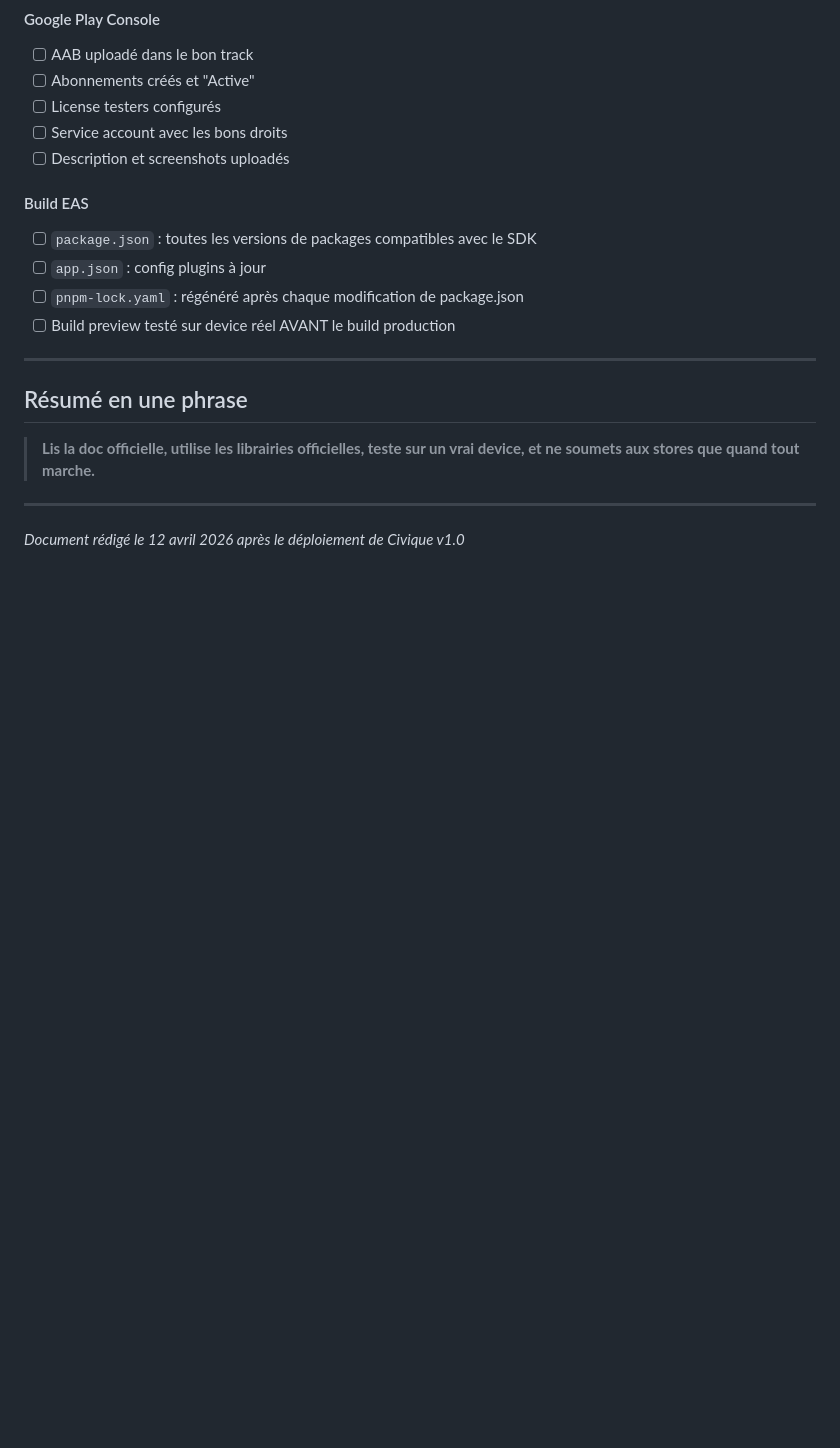
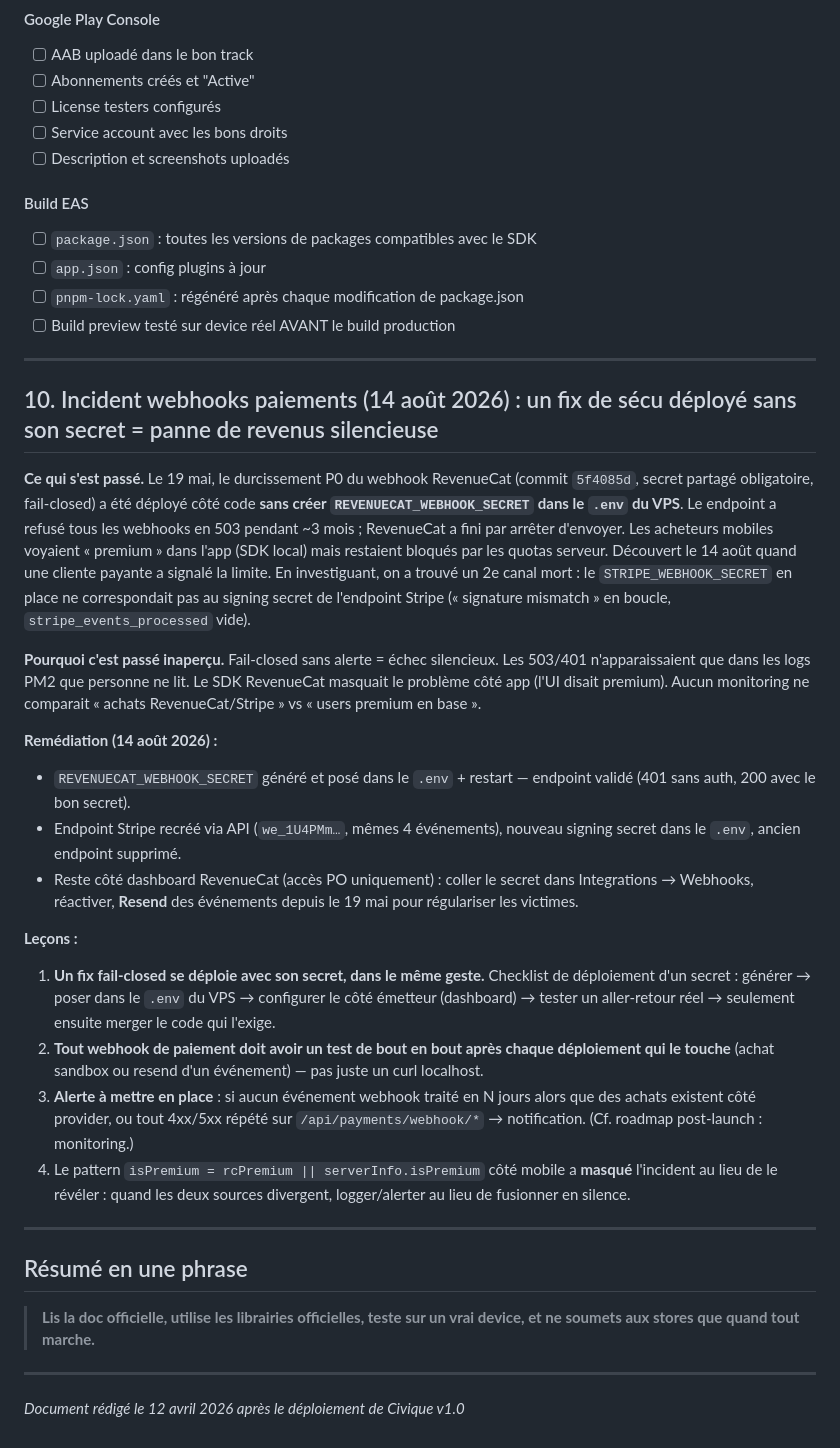
Before and after one commit to Nissoux/Civique, a Markdown page: LESSONS_LEARNED.md, the part around the change. Rendered like a GitHub page; blank space fills up the shorter version.

Commit message:
docs: post-mortem incident webhooks paiements (RC secret manquant + Stripe secret mismatch)
Co-Authored-By: Claude Fable 5 <noreply@anthropic.com>

```diff
--- a/LESSONS_LEARNED.md
+++ b/LESSONS_LEARNED.md
@@ -379,6 +379,52 @@ npx --yes pnpm@9 install --filter mobile
 
 ---
 
+## 10. Incident webhooks paiements (14 août 2026) : un fix de sécu déployé sans son secret = panne de revenus silencieuse
+
+**Ce qui s'est passé.** Le 19 mai, le durcissement P0 du webhook RevenueCat
+(commit `5f4085d`, secret partagé obligatoire, fail-closed) a été déployé
+côté code **sans créer `REVENUECAT_WEBHOOK_SECRET` dans le `.env` du VPS**.
+Le endpoint a refusé tous les webhooks en 503 pendant ~3 mois ; RevenueCat
+a fini par arrêter d'envoyer. Les acheteurs mobiles voyaient « premium »
+dans l'app (SDK local) mais restaient bloqués par les quotas serveur.
+Découvert le 14 août quand une cliente payante a signalé la limite.
+En investiguant, on a trouvé un 2e canal mort : le `STRIPE_WEBHOOK_SECRET`
+en place ne correspondait pas au signing secret de l'endpoint Stripe
+(« signature mismatch » en boucle, `stripe_events_processed` vide).
+
+**Pourquoi c'est passé inaperçu.** Fail-closed sans alerte = échec
+silencieux. Les 503/401 n'apparaissaient que dans les logs PM2 que
+personne ne lit. Le SDK RevenueCat masquait le problème côté app (l'UI
+disait premium). Aucun monitoring ne comparait « achats RevenueCat/Stripe »
+vs « users premium en base ».
+
+**Remédiation (14 août 2026) :**
+- `REVENUECAT_WEBHOOK_SECRET` généré et posé dans le `.env` + restart —
+  endpoint validé (401 sans auth, 200 avec le bon secret).
+- Endpoint Stripe recréé via API (`we_1U4PMm…`, mêmes 4 événements),
+  nouveau signing secret dans le `.env`, ancien endpoint supprimé.
+- Reste côté dashboard RevenueCat (accès PO uniquement) : coller le
+  secret dans Integrations → Webhooks, réactiver, **Resend** des
+  événements depuis le 19 mai pour régulariser les victimes.
+
+**Leçons :**
+1. **Un fix fail-closed se déploie avec son secret, dans le même geste.**
+   Checklist de déploiement d'un secret : générer → poser dans le `.env`
+   du VPS → configurer le côté émetteur (dashboard) → tester un aller-retour
+   réel → seulement ensuite merger le code qui l'exige.
+2. **Tout webhook de paiement doit avoir un test de bout en bout après
+   chaque déploiement qui le touche** (achat sandbox ou resend d'un
+   événement) — pas juste un curl localhost.
+3. **Alerte à mettre en place** : si aucun événement webhook traité en
+   N jours alors que des achats existent côté provider, ou tout 4xx/5xx
+   répété sur `/api/payments/webhook/*` → notification. (Cf. roadmap
+   post-launch : monitoring.)
+4. Le pattern `isPremium = rcPremium || serverInfo.isPremium` côté mobile
+   a **masqué** l'incident au lieu de le révéler : quand les deux sources
+   divergent, logger/alerter au lieu de fusionner en silence.
+
+---
+
 ## Résumé en une phrase
 
 > **Lis la doc officielle, utilise les librairies officielles, teste sur un vrai device, et ne soumets aux stores que quand tout marche.**
```
